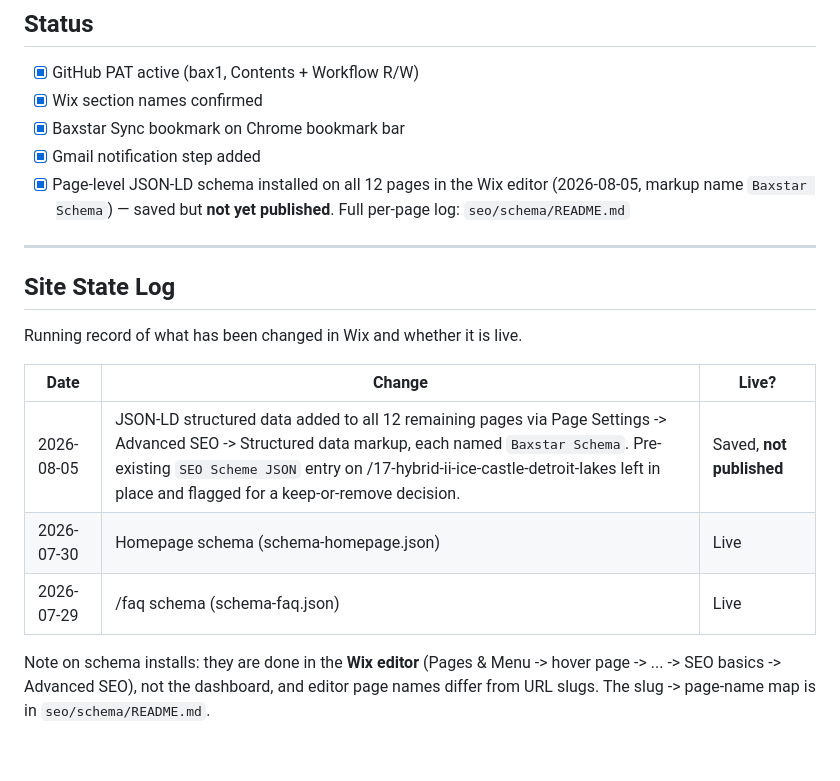
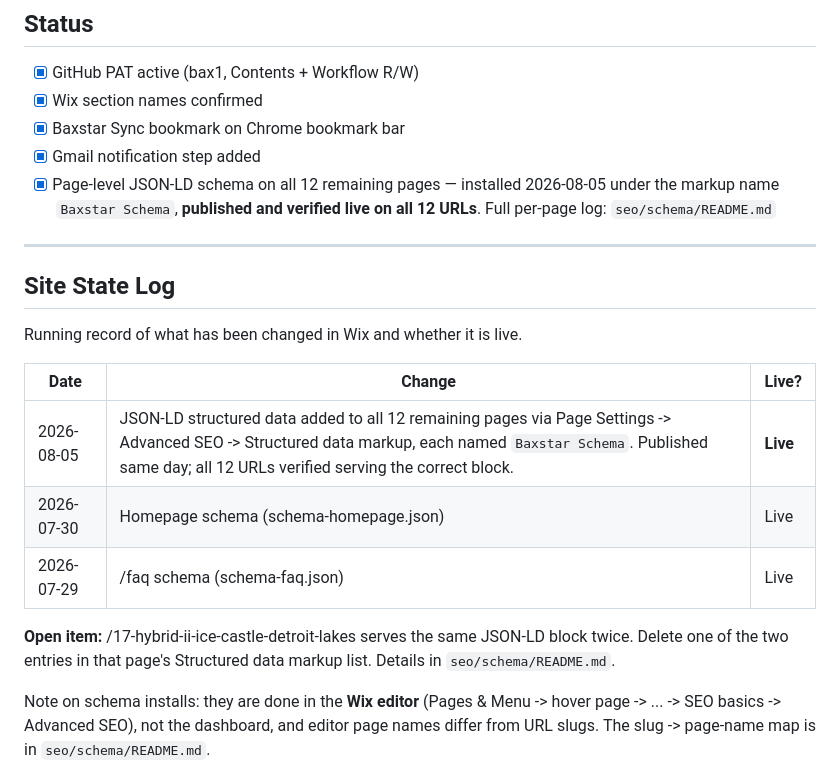
Before and after one commit to baxstarcode/bax1, a Markdown page: docs/BAXSTAR_SYNC_PROTOCOL.md, the part around the change. Drawn GitHub-style; blank space fills up the shorter version.

Commit message:
Update JSON-LD schema status to published and live
Updated the status of JSON-LD schema installation on all pages to reflect that it is now published and verified live.

```diff
--- a/docs/BAXSTAR_SYNC_PROTOCOL.md
+++ b/docs/BAXSTAR_SYNC_PROTOCOL.md
@@ -66,9 +66,9 @@ After Wix is updated, Claude sends an email via Gmail:
 - [x] Wix section names confirmed
 - [x] Baxstar Sync bookmark on Chrome bookmark bar
 - [x] Gmail notification step added
-- [x] Page-level JSON-LD schema installed on all 12 pages in the Wix editor
-  (2026-08-05, markup name `Baxstar Schema`) — saved but **not yet published**.
-  Full per-page log: `seo/schema/README.md`
+- [x] Page-level JSON-LD schema on all 12 remaining pages — installed
+  2026-08-05 under the markup name `Baxstar Schema`, **published and verified
+  live on all 12 URLs**. Full per-page log: `seo/schema/README.md`
 
 ---
 
@@ -77,9 +77,13 @@ Running record of what has been changed in Wix and whether it is live.
 
 | Date | Change | Live? |
 |---|---|---|
-| 2026-08-05 | JSON-LD structured data added to all 12 remaining pages via Page Settings -> Advanced SEO -> Structured data markup, each named `Baxstar Schema`. Pre-existing `SEO Scheme JSON` entry on /17-hybrid-ii-ice-castle-detroit-lakes left in place and flagged for a keep-or-remove decision. | Saved, **not published** |
+| 2026-08-05 | JSON-LD structured data added to all 12 remaining pages via Page Settings -> Advanced SEO -> Structured data markup, each named `Baxstar Schema`. Published same day; all 12 URLs verified serving the correct block. | **Live** |
 | 2026-07-30 | Homepage schema (schema-homepage.json) | Live |
 | 2026-07-29 | /faq schema (schema-faq.json) | Live |
+
+**Open item:** /17-hybrid-ii-ice-castle-detroit-lakes serves the same JSON-LD
+block twice. Delete one of the two entries in that page's Structured data markup
+list. Details in `seo/schema/README.md`.
 
 Note on schema installs: they are done in the **Wix editor** (Pages & Menu -> hover
 page -> ... -> SEO basics -> Advanced SEO), not the dashboard, and editor page names
```
